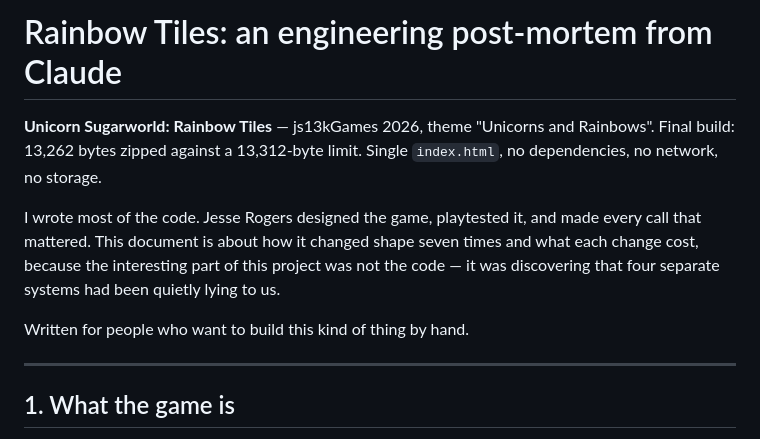
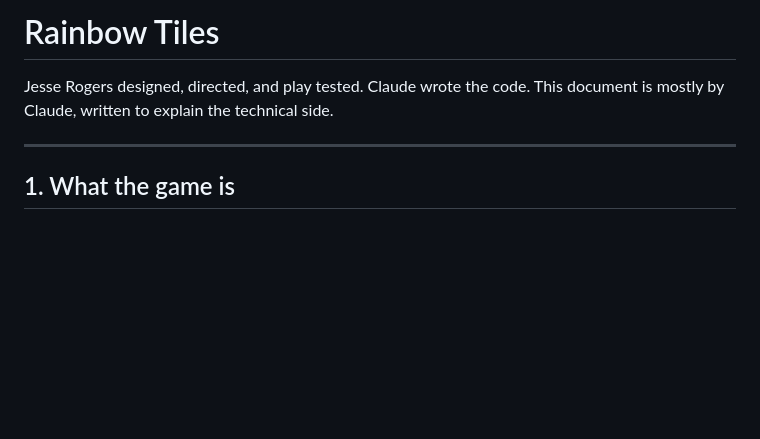
Before and after one commit to RogersMath/rainbow-tiles, a Markdown page: README.md, the part around the change. Drawn GitHub-style; blank space fills up the shorter version.

```diff
--- a/README.md
+++ b/README.md
@@ -1,15 +1,7 @@
-# Rainbow Tiles: an engineering post-mortem from Claude
+# Rainbow Tiles
 
-**Unicorn Sugarworld: Rainbow Tiles** — js13kGames 2026, theme "Unicorns and Rainbows".
-Final build: 13,262 bytes zipped against a 13,312-byte limit. Single `index.html`, no
-dependencies, no network, no storage.
-
-I wrote most of the code. Jesse Rogers designed the game, playtested it, and made every
-call that mattered. This document is about how it changed shape seven times and what each
-change cost, because the interesting part of this project was not the code — it was
-discovering that four separate systems had been quietly lying to us.
-
-Written for people who want to build this kind of thing by hand.
+Jesse Rogers designed, directed, and play tested. Claude wrote the code. This document is mostly
+by Claude, written to explain the technical side.
 
 ---
 
```
